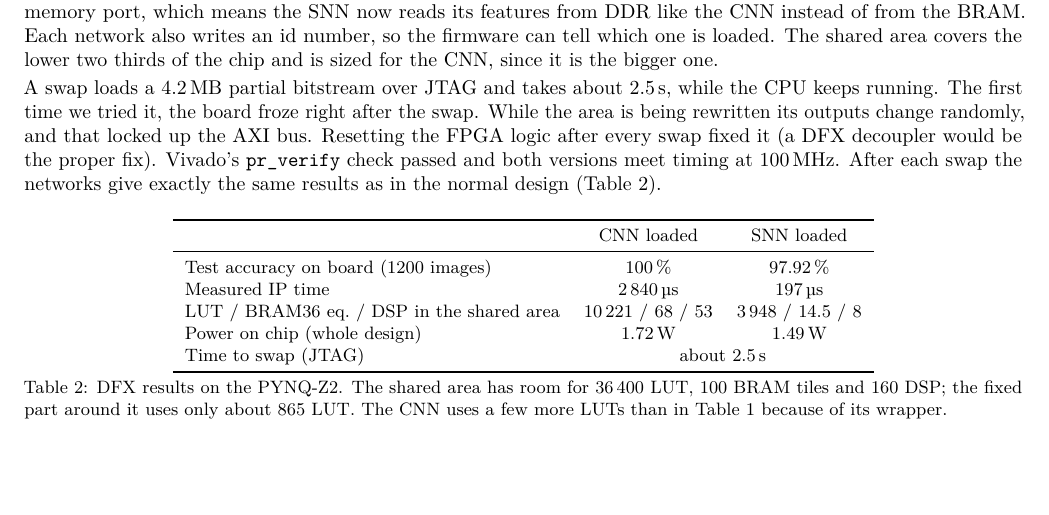
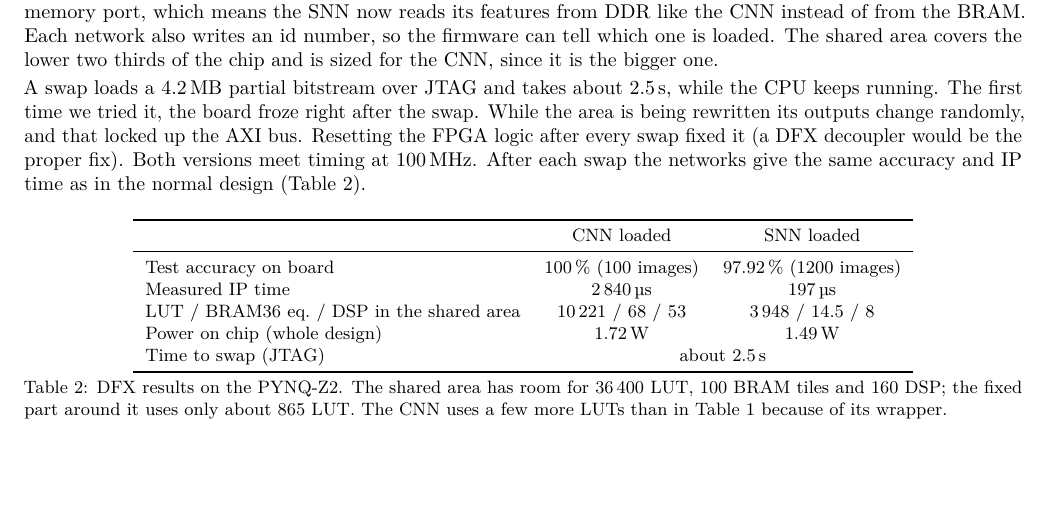
Before and after one commit to AdrianMaslak/embedded_neural_network, a LaTeX document (report/report.tex): part of page 3 of 3, cut so that both start at the same text. Compiled offline with pdfLaTeX.

Commit message:
DFX: only claim what the logs show (pr_verify, CNN image count)

```diff
--- a/report/report.tex
+++ b/report/report.tex
@@ -208,9 +208,9 @@ thirds of the chip and is sized for the CNN, since it is the bigger one.
 A swap loads a 4.2\,MB partial bitstream over JTAG and takes about 2.5\,s, while the CPU
 keeps running. The first time we tried it, the board froze right after the swap. While the
 area is being rewritten its outputs change randomly, and that locked up the AXI bus. Resetting
-the FPGA logic after every swap fixed it (a DFX decoupler would be the proper fix). Vivado's
-\texttt{pr\_verify} check passed and both versions meet timing at 100\,MHz. After each swap
-the networks give exactly the same results as in the normal design (Table~\ref{tab:dfx}).
+the FPGA logic after every swap fixed it (a DFX decoupler would be the proper fix). Both
+versions meet timing at 100\,MHz. After each swap the networks give the same accuracy and IP
+time as in the normal design (Table~\ref{tab:dfx}).
 
 \begin{table}[h]
 \centering\small
@@ -218,7 +218,7 @@ the networks give exactly the same results as in the normal design (Table~\ref{t
 \toprule
  & CNN loaded & SNN loaded \\
 \midrule
-Test accuracy on board (1200 images) & 100\,\% & 97.92\,\% \\
+Test accuracy on board & 100\,\% (100 images) & 97.92\,\% (1200 images) \\
 Measured IP time & 2\,840\,\textmu s & 197\,\textmu s \\
 LUT / BRAM36 eq.\ / DSP in the shared area & 10\,221 / 68 / 53 & 3\,948 / 14.5 / 8 \\
 Power on chip (whole design) & 1.72\,W & 1.49\,W \\
```
Also changed, not shown: docs/DFX.md (+2 -3 lines), dfx/README.md, report/report.pdf.
